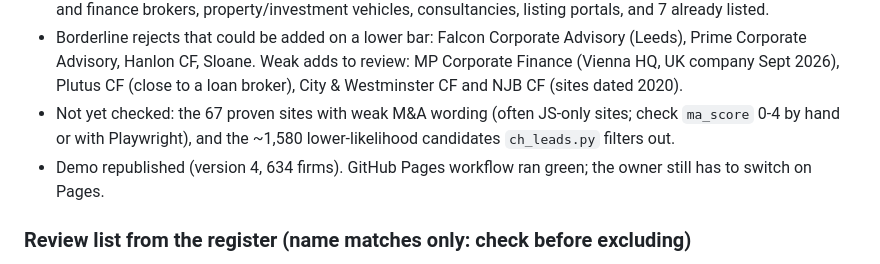
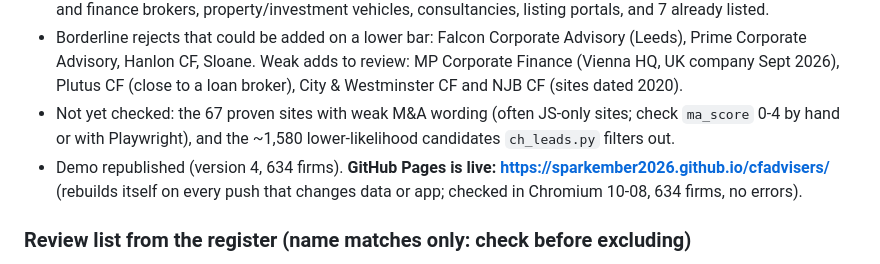
Before and after one commit to sparkember2026/cfadvisers, a Markdown page: docs/HANDOFF.md, the part around the change. Drawn GitHub-style.

```diff
--- a/docs/HANDOFF.md
+++ b/docs/HANDOFF.md
@@ -45,7 +45,8 @@ Newest entry on top. Each entry gives the state, what is unfinished, and the nex
   Plutus CF (close to a loan broker), City & Westminster CF and NJB CF (sites dated 2020).
 - Not yet checked: the 67 proven sites with weak M&A wording (often JS-only sites; check `ma_score` 0-4 by hand
   or with Playwright), and the ~1,580 lower-likelihood candidates `ch_leads.py` filters out.
-- Demo republished (version 4, 634 firms). GitHub Pages workflow ran green; the owner still has to switch on Pages.
+- Demo republished (version 4, 634 firms). **GitHub Pages is live: https://sparkember2026.github.io/cfadvisers/**
+  (rebuilds itself on every push that changes data or app; checked in Chromium 10-08, 634 firms, no errors).
 
 ### Review list from the register (name matches only: check before excluding)
 - In liquidation: Livingstone Partners Limited; Sovereign Business Transfer Limited.
```
Also changed, not shown: README.md (+6 -0 lines).
